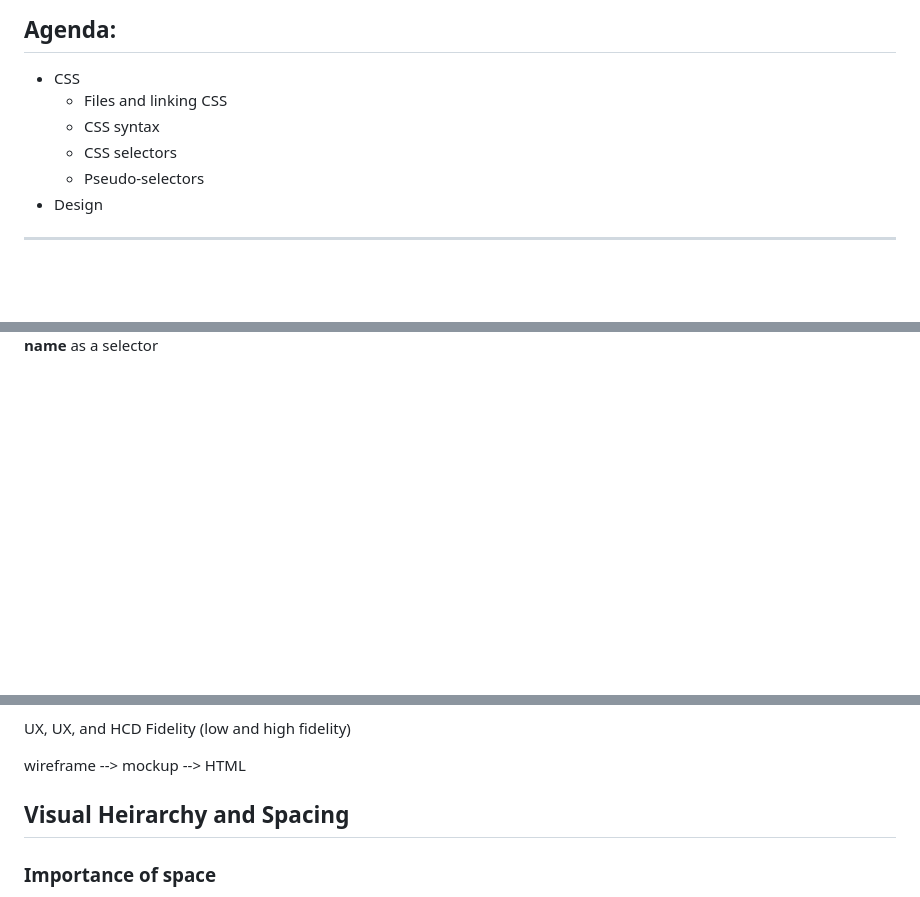
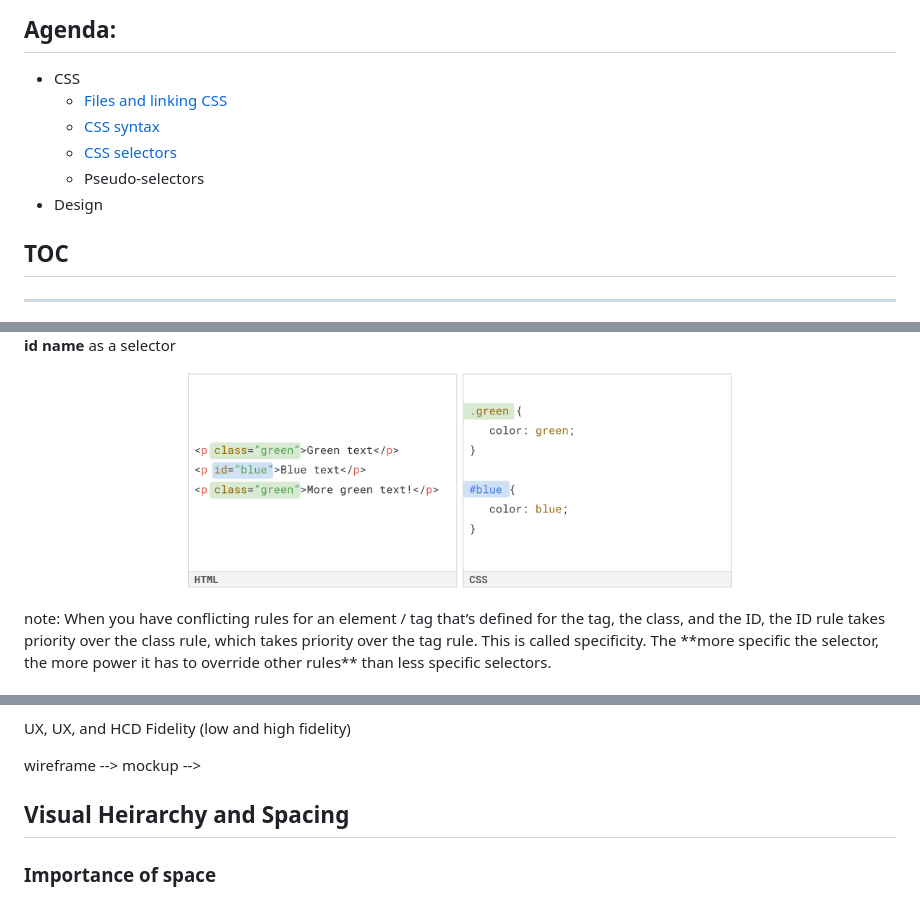
Before and after one commit to ginger-lau/ginger-lau.github.io, a Markdown page: Notes/Week4.md, 3 parts joined by grey strips. GitHub-like rendering; blank space fills up the shorter version.

```diff
--- a/Notes/Week4.md
+++ b/Notes/Week4.md
@@ -9,11 +9,15 @@ Second Lecture [Slides Here](https://docs.google.com/presentation/d/1uZhnn_JkKoJ
 
 ## Agenda:
 * CSS
-  * Files and linking CSS
-  * CSS syntax
-  * CSS selectors
+  * [Files and linking CSS](#linking-css-in-html)
+  * [CSS syntax](#css-syntax)
+  * [CSS selectors](#css-selectors)
   * Pseudo-selectors
 * Design
+
+
+## TOC
+
 ___________
 <p align ="center"><img src="assets/imgs/HTML%20CheatSheet%20wk%204.png" width="600"></p>
 
@@ -98,4 +100,7 @@ Apply a set of rules only to one distinct element
 HTML: add **id** attribute to opening tag
 CSS: put a **hashtag in front of the id name** as a selector
+<p align = "center"><img src="assets/imgs/CSS%20ID%20Example.png" width="550"></p>
+note:
+When you have conflicting rules for an element / tag that’s defined for the tag, the class, and the ID, the ID rule takes priority over the class rule, which takes priority over the tag rule. This is called specificity. The **more specific the selector, the more power it has to override other rules** than less specific selectors.
 
 
@@ -112,7 +153,9 @@ Approach design as problem solving
 UX, UX, and HCD
 Fidelity (low and high fidelity)
 
-wireframe --> mockup --> HTML
+wireframe --> mockup -->
+
+
 
 ## Visual Heirarchy and Spacing
 ### Importance of space
```
Also changed, not shown: other parts of Notes/Week4.md (+41 -9 lines).
